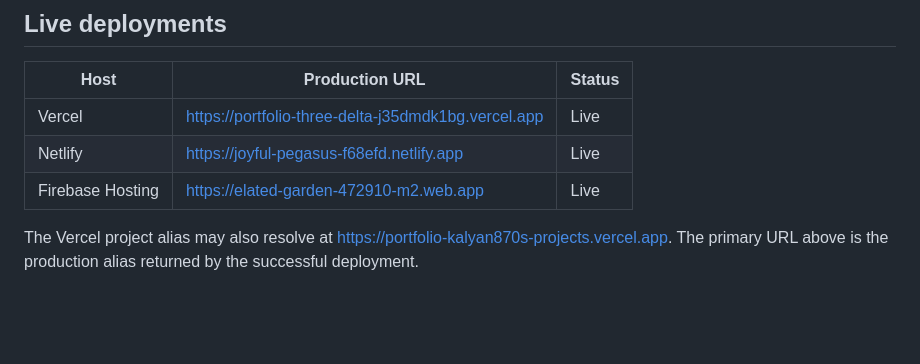
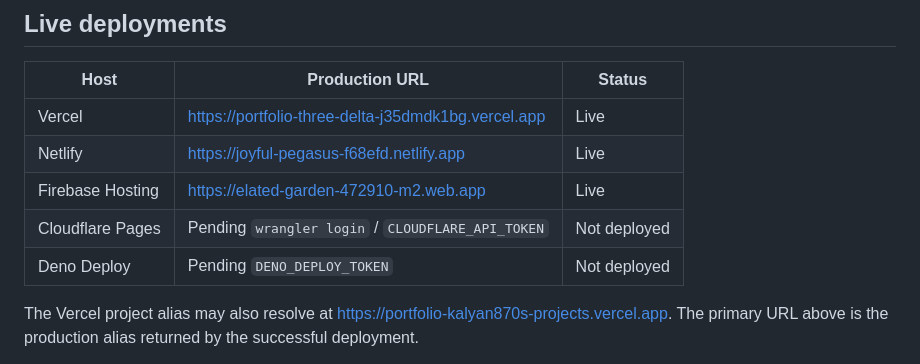
Before and after one commit to kalyan870/kalyanwebsite, a Markdown page: README.md, the part around one of its changes. Rendered like a GitHub page; blank space fills up the shorter version.

```diff
--- a/README.md
+++ b/README.md
@@ -9,6 +9,8 @@ Personal portfolio for AI engineering, GenAI, agent workflows, and full-stack pr
 | Vercel | https://portfolio-three-delta-j35dmdk1bg.vercel.app | Live |
 | Netlify | https://joyful-pegasus-f68efd.netlify.app | Live |
 | Firebase Hosting | https://elated-garden-472910-m2.web.app | Live |
+| Cloudflare Pages | Pending `wrangler login` / `CLOUDFLARE_API_TOKEN` | Not deployed |
+| Deno Deploy | Pending `DENO_DEPLOY_TOKEN` | Not deployed |
 
 The Vercel project alias may also resolve at https://portfolio-kalyan870s-projects.vercel.app. The primary URL above is the production alias returned by the successful deployment.
 
```
Also changed, not shown: other parts of README.md (+13 -1 lines), docs/screenshots/architecture.jpg (added), docs/screenshots/hero.jpg (added), docs/screenshots/workspace.jpg (added).
